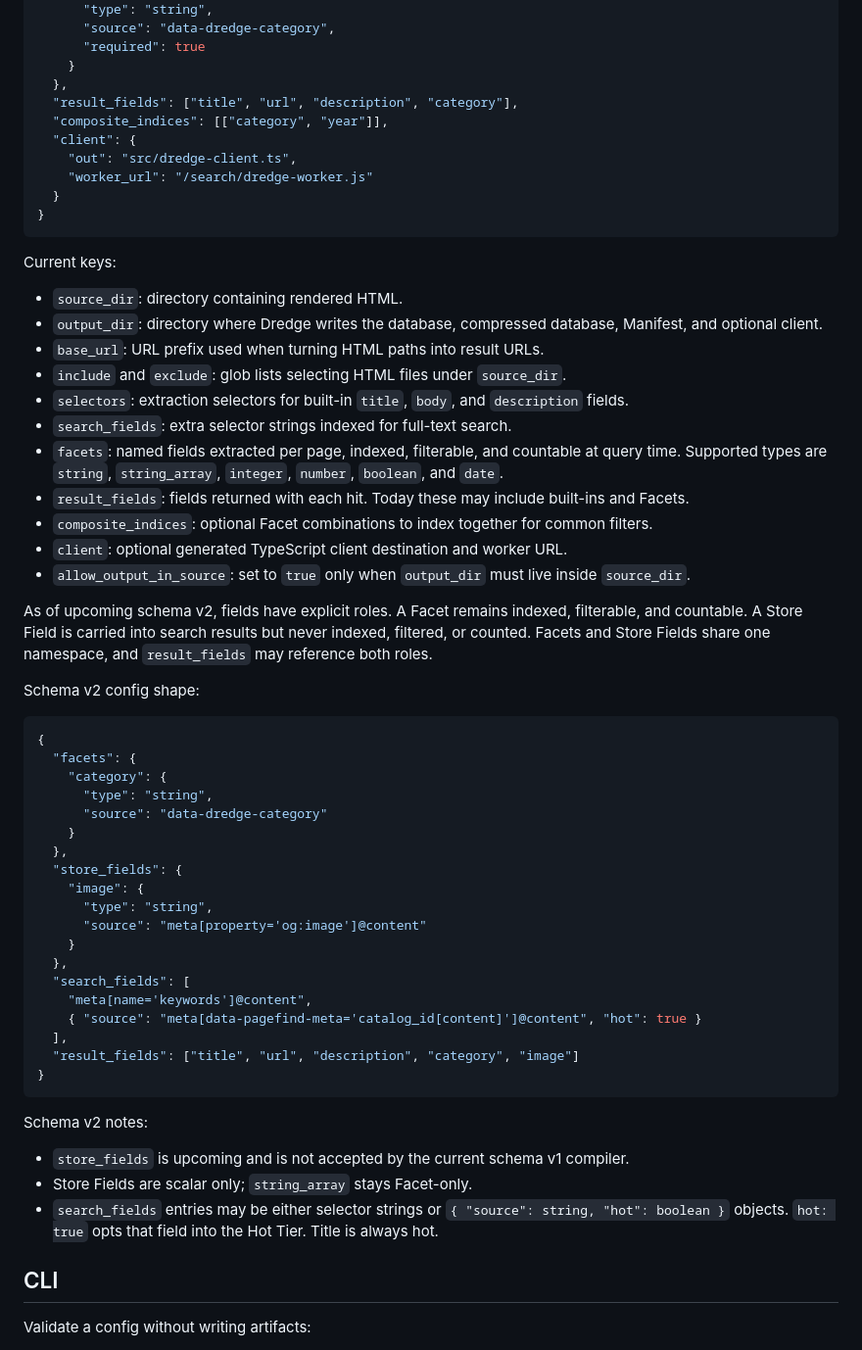
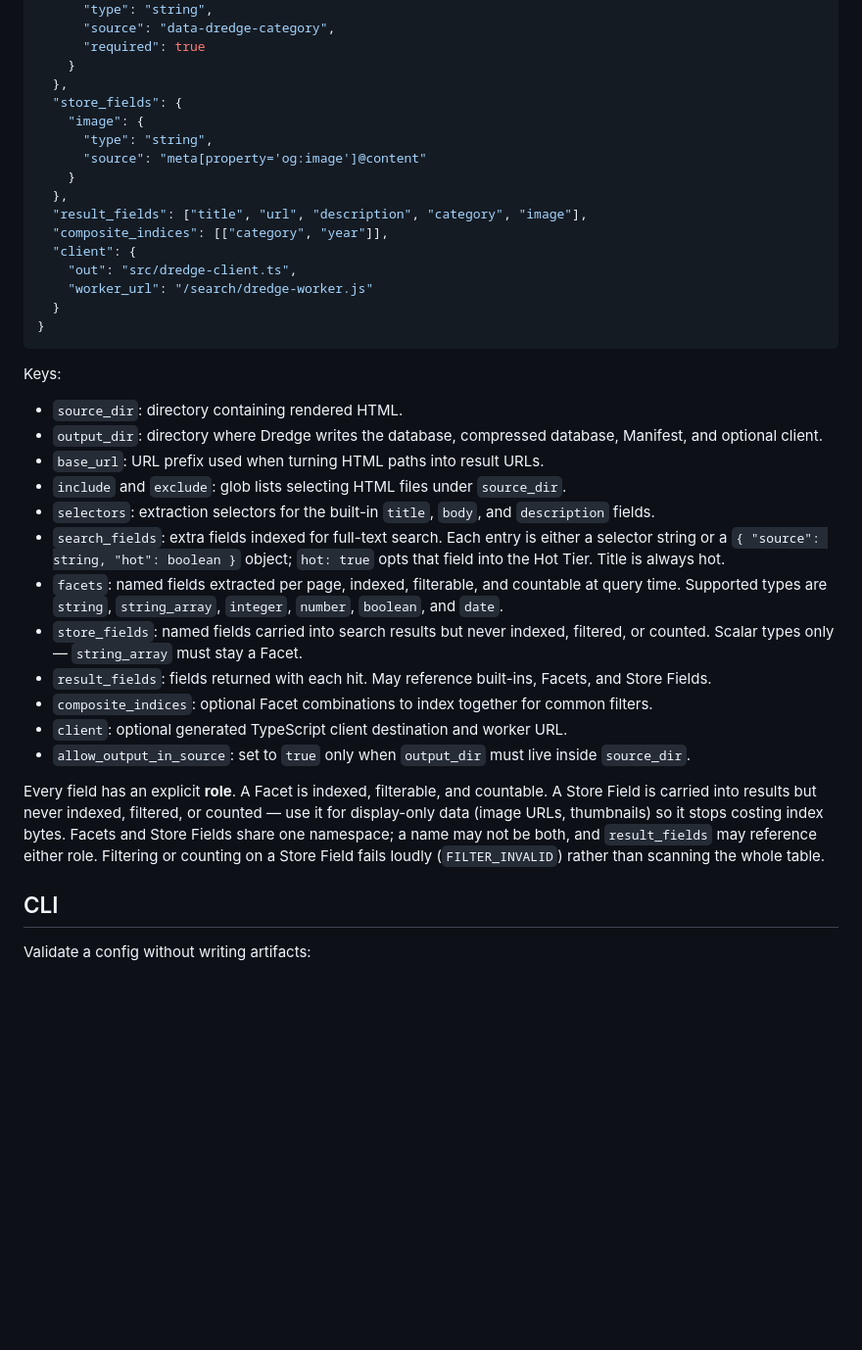
Before and after one commit to artshumrc/dredge, a Markdown page: README.md, the part around one of its changes. Shown at 98% size. GitHub-like rendering; blank space fills up the shorter version.

````diff
--- a/README.md
+++ b/README.md
@@ -36,7 +80,13 @@ A minimal current config looks like this:
       "required": true
     }
   },
-  "result_fields": ["title", "url", "description", "category"],
+  "store_fields": {
+    "image": {
+      "type": "string",
+      "source": "meta[property='og:image']@content"
+    }
+  },
+  "result_fields": ["title", "url", "description", "category", "image"],
   "composite_indices": [["category", "year"]],
   "client": {
     "out": "src/dredge-client.ts",
@@ -45,51 +95,22 @@ A minimal current config looks like this:
 }
 ```
 
-Current keys:
+Keys:
 
 - `source_dir`: directory containing rendered HTML.
 - `output_dir`: directory where Dredge writes the database, compressed database, Manifest, and optional client.
 - `base_url`: URL prefix used when turning HTML paths into result URLs.
 - `include` and `exclude`: glob lists selecting HTML files under `source_dir`.
-- `selectors`: extraction selectors for built-in `title`, `body`, and `description` fields.
-- `search_fields`: extra selector strings indexed for full-text search.
+- `selectors`: extraction selectors for the built-in `title`, `body`, and `description` fields.
+- `search_fields`: extra fields indexed for full-text search. Each entry is either a selector string or a `{ "source": string, "hot": boolean }` object; `hot: true` opts that field into the Hot Tier. Title is always hot.
 - `facets`: named fields extracted per page, indexed, filterable, and countable at query time. Supported types are `string`, `string_array`, `integer`, `number`, `boolean`, and `date`.
-- `result_fields`: fields returned with each hit. Today these may include built-ins and Facets.
+- `store_fields`: named fields carried into search results but never indexed, filtered, or counted. Scalar types only — `string_array` must stay a Facet.
+- `result_fields`: fields returned with each hit. May reference built-ins, Facets, and Store Fields.
 - `composite_indices`: optional Facet combinations to index together for common filters.
 - `client`: optional generated TypeScript client destination and worker URL.
 - `allow_output_in_source`: set to `true` only when `output_dir` must live inside `source_dir`.
 
-As of upcoming schema v2, fields have explicit roles. A Facet remains indexed, filterable, and countable. A Store Field is carried into search results but never indexed, filtered, or counted. Facets and Store Fields share one namespace, and `result_fields` may reference both roles.
-
-Schema v2 config shape:
-
-```json
-{
-  "facets": {
-    "category": {
-      "type": "string",
-      "source": "data-dredge-category"
-    }
-  },
-  "store_fields": {
-    "image": {
-      "type": "string",
-      "source": "meta[property='og:image']@content"
-    }
-  },
-  "search_fields": [
-    "meta[name='keywords']@content",
-    { "source": "meta[data-pagefind-meta='catalog_id[content]']@content", "hot": true }
-  ],
-  "result_fields": ["title", "url", "description", "category", "image"]
-}
-```
-
-Schema v2 notes:
-
-- `store_fields` is upcoming and is not accepted by the current schema v1 compiler.
-- Store Fields are scalar only; `string_array` stays Facet-only.
-- `search_fields` entries may be either selector strings or `{ "source": string, "hot": boolean }` objects. `hot: true` opts that field into the Hot Tier. Title is always hot.
+Every field has an explicit **role**. A Facet is indexed, filterable, and countable. A Store Field is carried into results but never indexed, filtered, or counted — use it for display-only data (image URLs, thumbnails) so it stops costing index bytes. Facets and Store Fields share one namespace; a name may not be both, and `result_fields` may reference either role. Filtering or counting on a Store Field fails loudly (`FILTER_INVALID`) rather than scanning the whole table.
 
 ## CLI
 
````
Also changed, not shown: other parts of README.md (+47 -3 lines).
